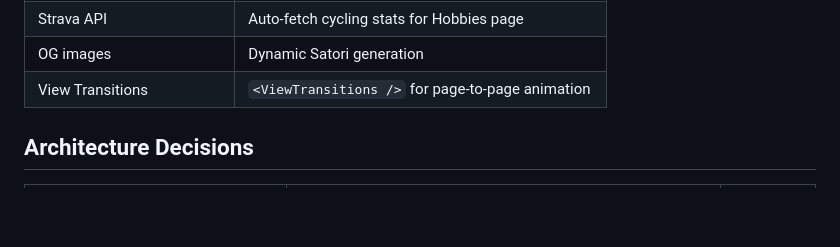
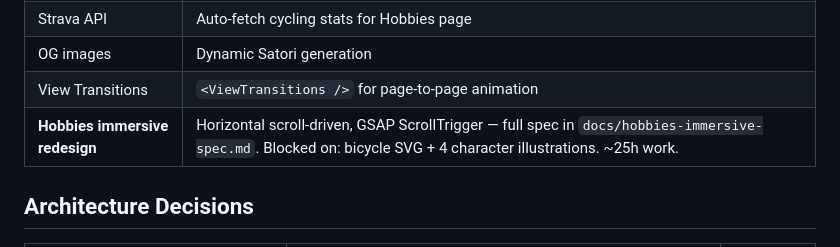
Before and after one commit to GenLI3202/root-gl-web, a Markdown page: progress.md, the part around the change. Drawn GitHub-style; blank space fills up the shorter version.

```diff
--- a/progress.md
+++ b/progress.md
@@ -71,6 +71,7 @@
 | Strava API | Auto-fetch cycling stats for Hobbies page |
 | OG images | Dynamic Satori generation |
 | View Transitions | `<ViewTransitions />` for page-to-page animation |
+| **Hobbies immersive redesign** | Horizontal scroll-driven, GSAP ScrollTrigger — full spec in `docs/hobbies-immersive-spec.md`. Blocked on: bicycle SVG + 4 character illustrations. ~25h work. |
 
 ## Architecture Decisions
 
```
Also changed, not shown: docs/hobbies-immersive-spec.md (added, +241 -0 lines).
